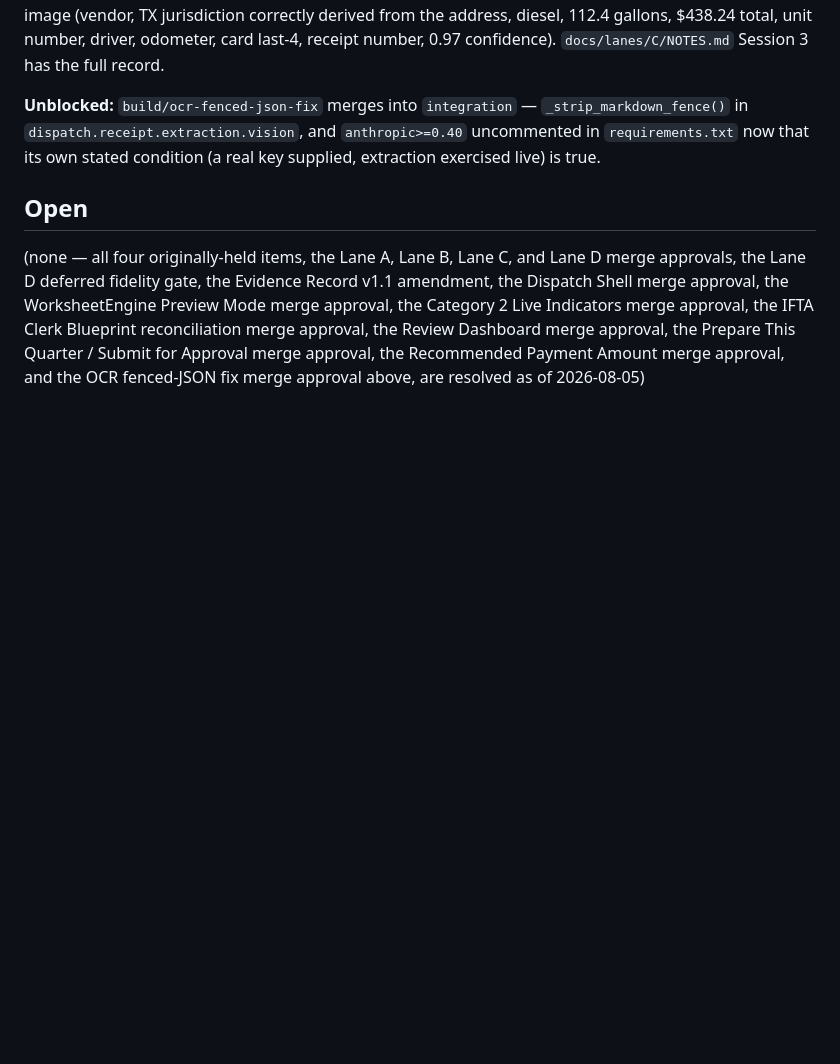
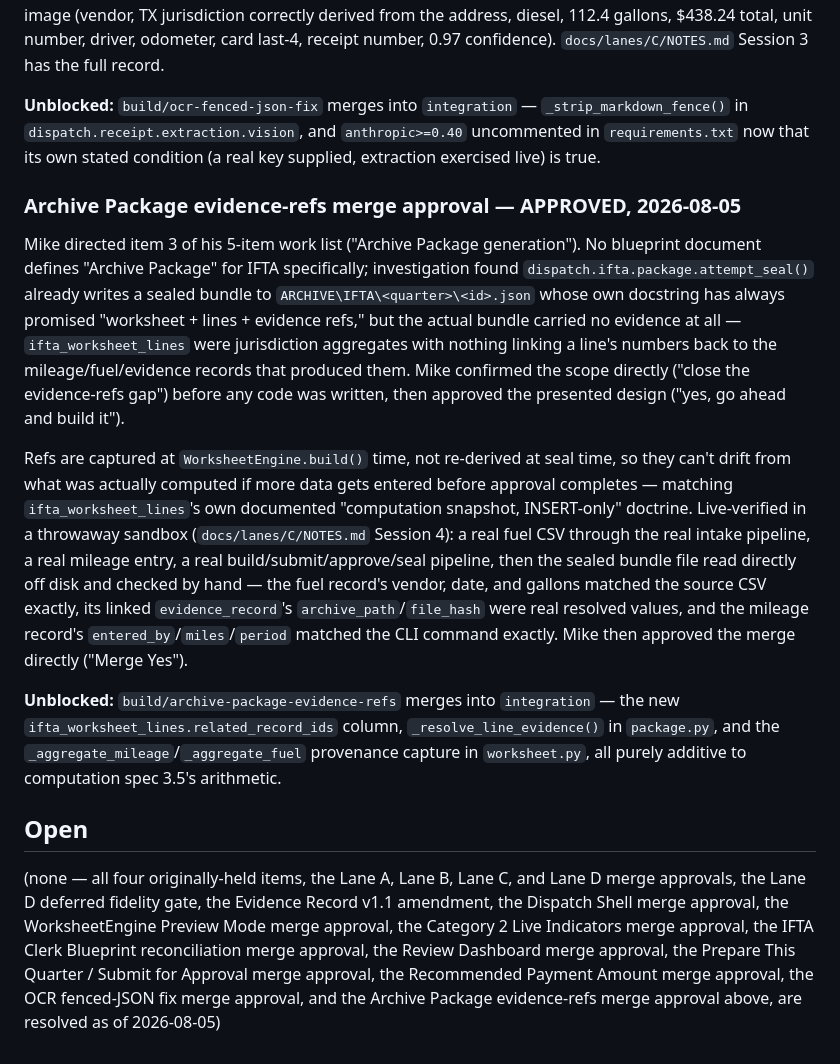
Before and after one commit to jax1313-outlook/Hold, a Markdown page: docs/decisions/DECISION_LOG.md, the part around the change. Rendered like a GitHub page; blank space fills up the shorter version.

Commit message:
Record Archive Package evidence-refs merge approval

```diff
--- a/docs/decisions/DECISION_LOG.md
+++ b/docs/decisions/DECISION_LOG.md
@@ -461,6 +461,42 @@ driver, odometer, card last-4, receipt number, 0.97 confidence).
 stated condition (a real key supplied, extraction exercised live) is
 true.
 
+### Archive Package evidence-refs merge approval — APPROVED, 2026-08-05
+
+Mike directed item 3 of his 5-item work list ("Archive Package
+generation"). No blueprint document defines "Archive Package" for IFTA
+specifically; investigation found `dispatch.ifta.package.attempt_seal()`
+already writes a sealed bundle to `ARCHIVE\IFTA\<quarter>\<id>.json`
+whose own docstring has always promised "worksheet + lines + evidence
+refs," but the actual bundle carried no evidence at all —
+`ifta_worksheet_lines` were jurisdiction aggregates with nothing linking
+a line's numbers back to the mileage/fuel/evidence records that produced
+them. Mike confirmed the scope directly ("close the evidence-refs gap")
+before any code was written, then approved the presented design
+("yes, go ahead and build it").
+
+Refs are captured at `WorksheetEngine.build()` time, not re-derived at
+seal time, so they can't drift from what was actually computed if more
+data gets entered before approval completes — matching
+`ifta_worksheet_lines`'s own documented "computation snapshot,
+INSERT-only" doctrine. Live-verified in a throwaway sandbox
+(`docs/lanes/C/NOTES.md` Session 4): a real fuel CSV through the real
+intake pipeline, a real mileage entry, a real
+build/submit/approve/seal pipeline, then the sealed bundle file read
+directly off disk and checked by hand — the fuel record's vendor, date,
+and gallons matched the source CSV exactly, its linked
+`evidence_record`'s `archive_path`/`file_hash` were real resolved
+values, and the mileage record's `entered_by`/`miles`/`period` matched
+the CLI command exactly. Mike then approved the merge directly ("Merge
+Yes").
+
+**Unblocked:** `build/archive-package-evidence-refs` merges into
+`integration` — the new `ifta_worksheet_lines.related_record_ids`
+column, `_resolve_line_evidence()` in `package.py`, and the
+`_aggregate_mileage`/`_aggregate_fuel` provenance capture in
+`worksheet.py`, all purely additive to computation spec 3.5's
+arithmetic.
+
 ## Open
 
 (none — all four originally-held items, the Lane A, Lane B, Lane C, and
@@ -470,5 +506,6 @@ WorksheetEngine Preview Mode merge approval, the Category 2 Live
 Indicators merge approval, the IFTA Clerk Blueprint reconciliation merge
 approval, the Review Dashboard merge approval, the Prepare This Quarter
 / Submit for Approval merge approval, the Recommended Payment Amount
-merge approval, and the OCR fenced-JSON fix merge approval above, are
-resolved as of 2026-08-05)
+merge approval, the OCR fenced-JSON fix merge approval, and the Archive
+Package evidence-refs merge approval above, are resolved as of
+2026-08-05)
```
